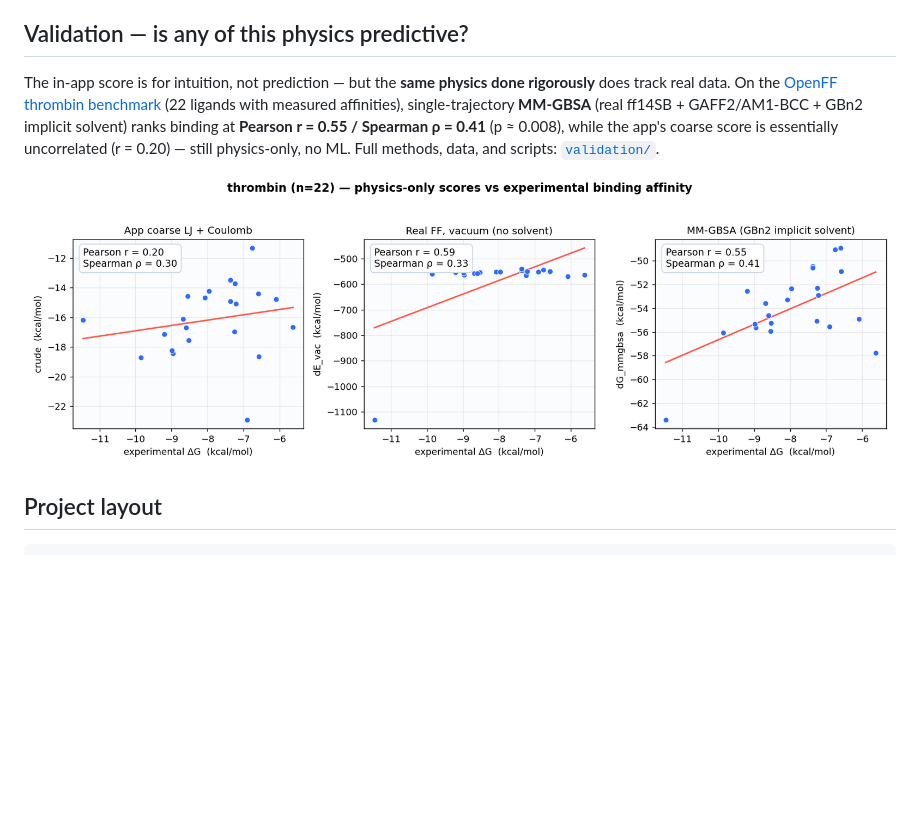
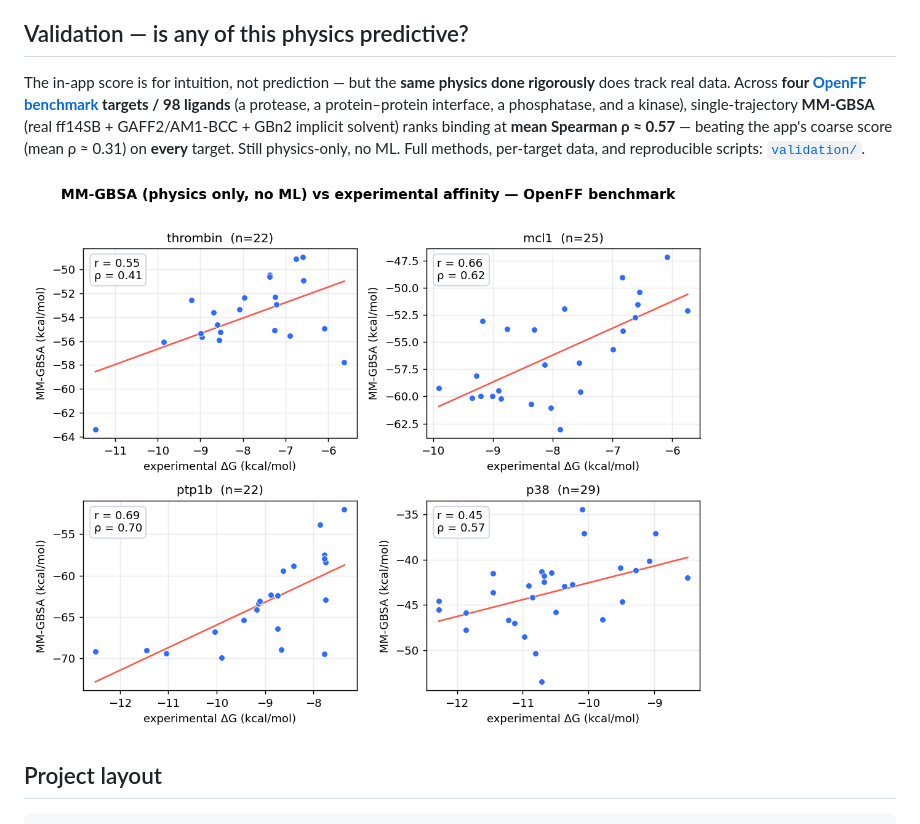
Before and after one commit to ddangkong/protein-force-graph-web, a Markdown page: README.md, the part around the change. GitHub-like rendering; pictures changed too: validation/mmgbsa_targets.png (added); blank space fills up the shorter version.

```diff
--- a/README.md
+++ b/README.md
@@ -153,13 +153,13 @@ worker and is **not** needed for the in-browser physics.
 ## Validation — is any of this physics predictive?
 
 The in-app score is for intuition, not prediction — but the **same physics done rigorously** does
-track real data. On the [OpenFF thrombin benchmark](validation/) (22 ligands with measured
-affinities), single-trajectory **MM-GBSA** (real ff14SB + GAFF2/AM1-BCC + GBn2 implicit solvent)
-ranks binding at **Pearson r = 0.55 / Spearman ρ = 0.41** (p ≈ 0.008), while the app's coarse score
-is essentially uncorrelated (r = 0.20) — still physics-only, no ML. Full methods, data, and scripts:
-[`validation/`](validation/).
+track real data. Across **four [OpenFF benchmark](validation/) targets / 98 ligands** (a protease, a
+protein–protein interface, a phosphatase, and a kinase), single-trajectory **MM-GBSA**
+(real ff14SB + GAFF2/AM1-BCC + GBn2 implicit solvent) ranks binding at **mean Spearman ρ ≈ 0.57** —
+beating the app's coarse score (mean ρ ≈ 0.31) on **every** target. Still physics-only, no ML. Full
+methods, per-target data, and reproducible scripts: [`validation/`](validation/).
 
-![Physics-only scores vs experimental binding affinity (thrombin, n=22)](validation/thrombin_mmgbsa.png)
+![MM-GBSA vs experimental binding affinity across four targets](validation/mmgbsa_targets.png)
 
 ## Project layout
 
```
Also changed, not shown: validation/README.md (+45 -37 lines), 5 other files.
